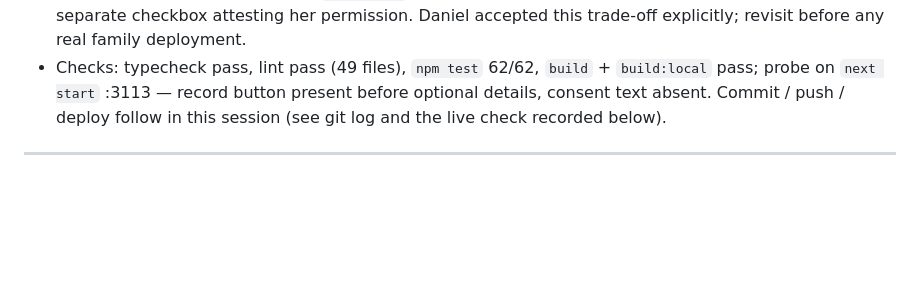
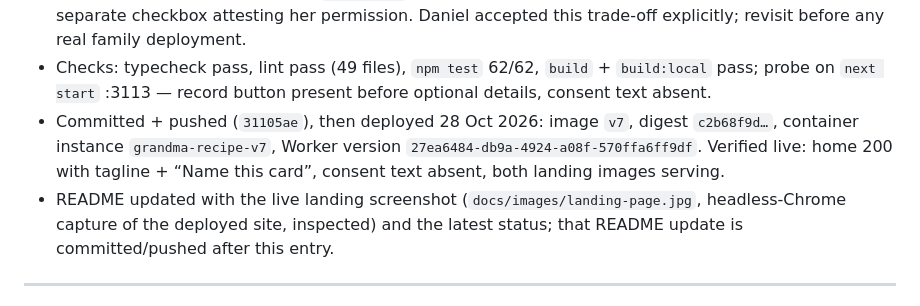
Before and after one commit to blurboy1985/grandmas-recipe-story, a Markdown page: docs/HANDOFF.md, the part around the change. Rendered like a GitHub page; blank space fills up the shorter version.

```diff
--- a/docs/HANDOFF.md
+++ b/docs/HANDOFF.md
@@ -54,8 +54,15 @@ deploy.
 - Checks: typecheck pass, lint pass (49 files), `npm test` 62/62,
   `build` + `build:local` pass; probe on `next start` :3113 — record
   button present before optional details, consent text absent.
-  Commit / push / deploy follow in this session (see git log and the
-  live check recorded below).
+- Committed + pushed (`31105ae`), then deployed 28 Oct 2026: image
+  `v7`, digest `c2b68f9d…`, container instance `grandma-recipe-v7`,
+  Worker version `27ea6484-db9a-4924-a08f-570ffa6ff9df`. Verified
+  live: home 200 with tagline + “Name this card”, consent text
+  absent, both landing images serving.
+- README updated with the live landing screenshot
+  (`docs/images/landing-page.jpg`, headless-Chrome capture of the
+  deployed site, inspected) and the latest status; that README
+  update is committed/pushed after this entry.
 
 ---
 
```
Also changed, not shown: README.md (+51 -23 lines), docs/images/landing-page.jpg (added), 2 other files.
